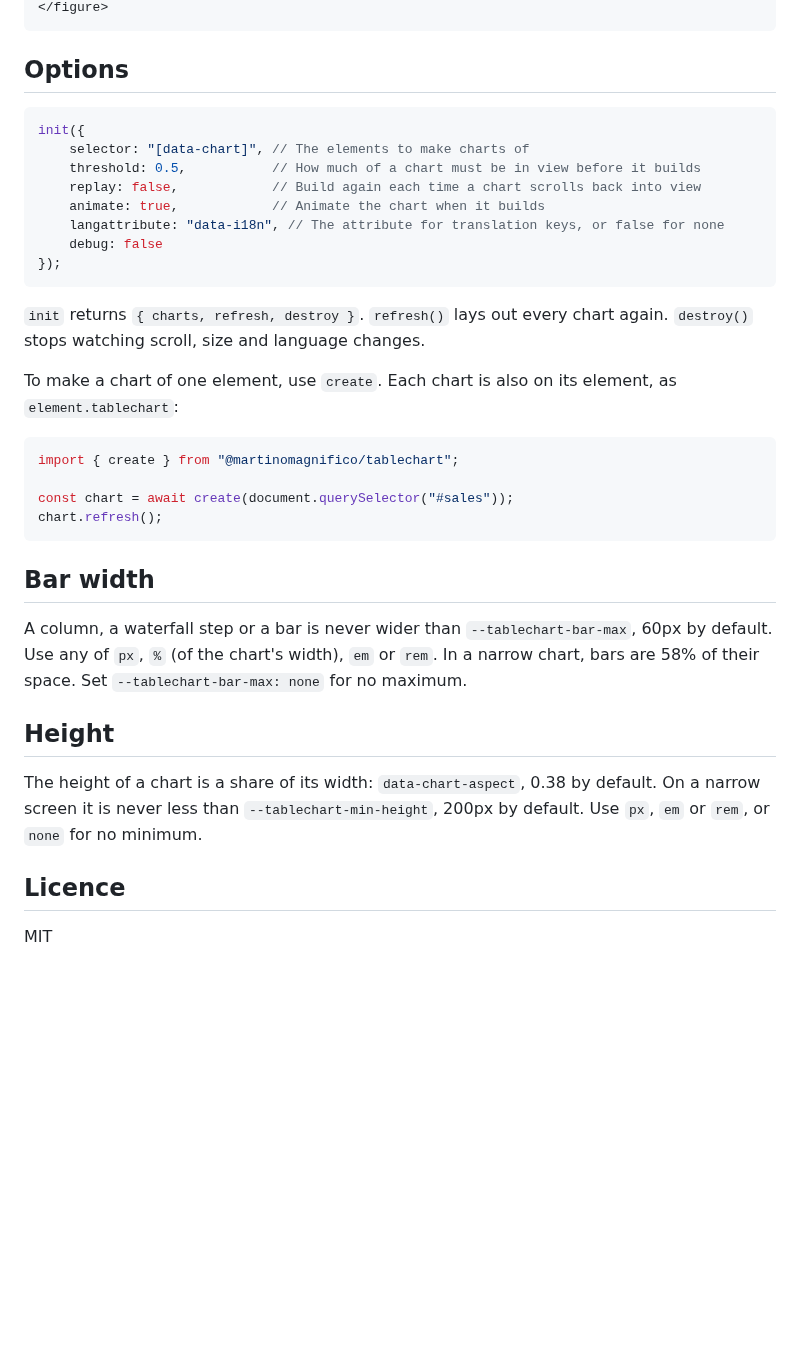
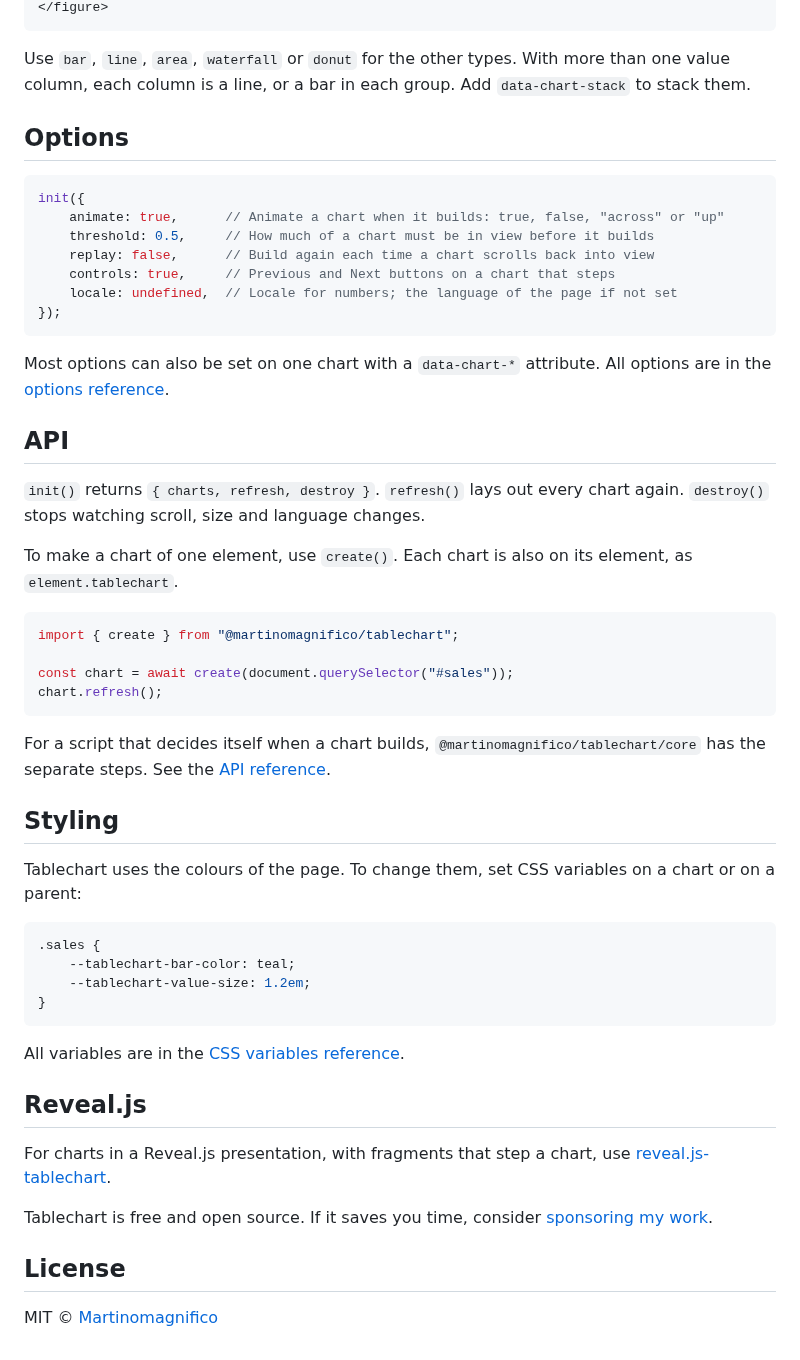
Before and after one commit to Martinomagnifico/tablechart, a Markdown page: README.md, the part around one of its changes. Drawn GitHub-style; blank space fills up the shorter version.

````diff
--- a/README.md
+++ b/README.md
@@ -48,24 +64,27 @@ row is the label, the second the value.
 </figure>
 ```
+
+Use `bar`, `line`, `area`, `waterfall` or `donut` for the other types. With more than one value column, each column is a line, or a bar in each group. Add `data-chart-stack` to stack them.
 
 ## Options
 
 ```js
 init({
-    selector: "[data-chart]", // The elements to make charts of
-    threshold: 0.5,           // How much of a chart must be in view before it builds
-    replay: false,            // Build again each time a chart scrolls back into view
-    animate: true,            // Animate the chart when it builds
-    langattribute: "data-i18n", // The attribute for translation keys, or false for none
-    debug: false
+	animate: true,      // Animate a chart when it builds: true, false, "across" or "up"
+	threshold: 0.5,     // How much of a chart must be in view before it builds
+	replay: false,      // Build again each time a chart scrolls back into view
+	controls: true,     // Previous and Next buttons on a chart that steps
+	locale: undefined,  // Locale for numbers; the language of the page if not set
 });
 ```
 
-`init` returns `{ charts, refresh, destroy }`. `refresh()` lays out every chart
-again. `destroy()` stops watching scroll, size and language changes.
+Most options can also be set on one chart with a `data-chart-*` attribute. All options are in the [options reference](https://martinomagnifico.github.io/tablechart/reference/options.html).
 
-To make a chart of one element, use `create`. Each chart is also on its element,
-as `element.tablechart`:
+## API
+
+`init()` returns `{ charts, refresh, destroy }`. `refresh()` lays out every chart again. `destroy()` stops watching scroll, size and language changes.
+
+To make a chart of one element, use `create()`. Each chart is also on its element, as `element.tablechart`.
 
 ```js
 import { create } from "@martinomagnifico/tablechart";
@@ -74,19 +93,27 @@ const chart = await create(document.querySelector("#sales"));
 chart.refresh();
 ```
 
-## Bar width
+For a script that decides itself when a chart builds, `@martinomagnifico/tablechart/core` has the separate steps. See the [API reference](https://martinomagnifico.github.io/tablechart/reference/api.html).
 
-A column, a waterfall step or a bar is never wider than `--tablechart-bar-max`,
-60px by default. Use any of `px`, `%` (of the chart's width), `em` or `rem`. In a
-narrow chart, bars are 58% of their space. Set `--tablechart-bar-max: none` for
-no maximum.
+## Styling
 
-## Height
+Tablechart uses the colours of the page. To change them, set CSS variables on a chart or on a parent:
 
-The height of a chart is a share of its width: `data-chart-aspect`, 0.38 by
-default. On a narrow screen it is never less than `--tablechart-min-height`,
-200px by default. Use `px`, `em` or `rem`, or `none` for no minimum.
+```css
+.sales {
+	--tablechart-bar-color: teal;
+	--tablechart-value-size: 1.2em;
+}
+```
 
-## Licence
+All variables are in the [CSS variables reference](https://martinomagnifico.github.io/tablechart/reference/variables.html).
 
-MIT
+## Reveal.js
+
+For charts in a Reveal.js presentation, with fragments that step a chart, use [reveal.js-tablechart](https://github.com/Martinomagnifico/reveal.js-tablechart).
+
+Tablechart is free and open source. If it saves you time, consider [sponsoring my work](https://ko-fi.com/martinomagnifico).
+
+## License
+
+MIT © [Martinomagnifico](https://github.com/martinomagnifico)
````
Also changed, not shown: other parts of README.md (+34 -18 lines), CHANGELOG.md (+15 -0 lines), screenshot.png (added), 8 other files.
